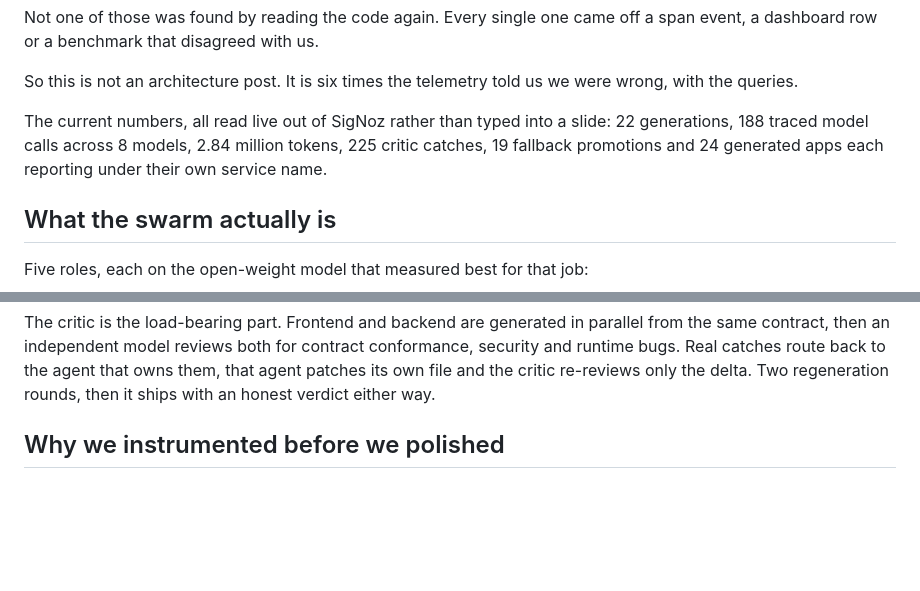
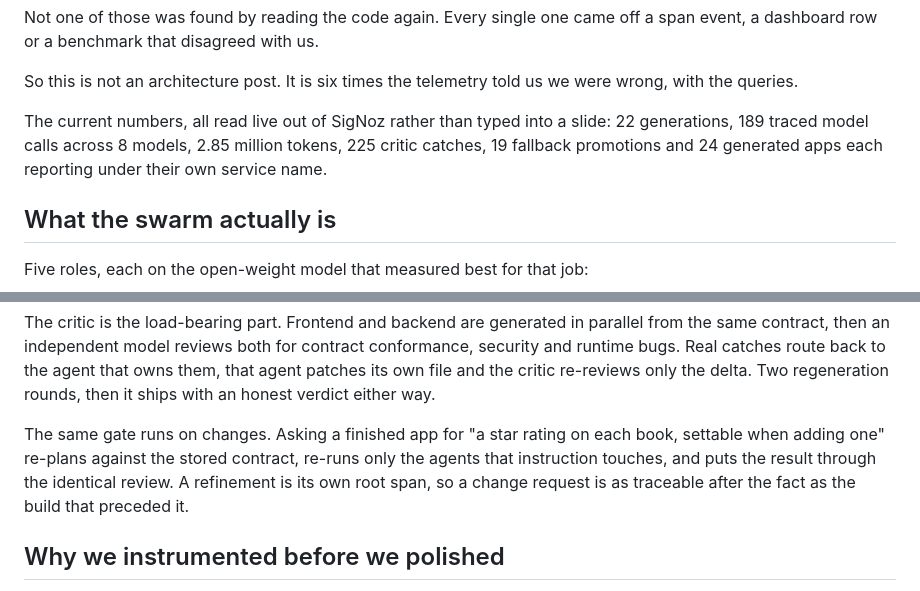
Before and after one commit to himanshu748/devswarm, a Markdown page: BLOG.md, 2 parts joined by grey strips. Drawn GitHub-style; blank space fills up the shorter version.

Commit message:
Sync blog with shipped dashboards and refinement

```diff
--- a/BLOG.md
+++ b/BLOG.md
@@ -21,7 +21,7 @@ Not one of those was found by reading the code again. Every single one came off
 
 So this is not an architecture post. It is six times the telemetry told us we were wrong, with the queries.
 
-The current numbers, all read live out of SigNoz rather than typed into a slide: 22 generations, 188 traced model calls across 8 models, 2.84 million tokens, 225 critic catches, 19 fallback promotions and 24 generated apps each reporting under their own service name.
+The current numbers, all read live out of SigNoz rather than typed into a slide: 22 generations, 189 traced model calls across 8 models, 2.85 million tokens, 225 critic catches, 19 fallback promotions and 24 generated apps each reporting under their own service name.
 
 ## What the swarm actually is
 
@@ -41,6 +41,8 @@ Five roles, each on the open-weight model that measured best for that job:
 Everything is served through Hugging Face Inference Providers. There are zero closed-model API calls in the system, which turned out to matter for reasons we did not anticipate (see the provider section below).
 
 The critic is the load-bearing part. Frontend and backend are generated in parallel from the same contract, then an independent model reviews both for contract conformance, security and runtime bugs. Real catches route back to the agent that owns them, that agent patches its own file and the critic re-reviews only the delta. Two regeneration rounds, then it ships with an honest verdict either way.
+
+The same gate runs on changes. Asking a finished app for "a star rating on each book, settable when adding one" re-plans against the stored contract, re-runs only the agents that instruction touches, and puts the result through the identical review. A refinement is its own root span, so a change request is as traceable after the fact as the build that preceded it.
 
 ## Why we instrumented before we polished
 
```
